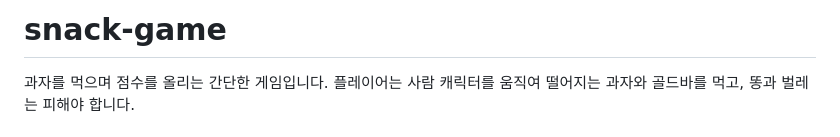
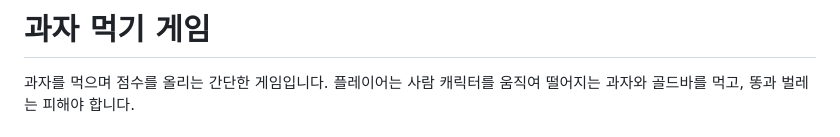
Before and after one commit to seungeunez/snack-game, a Markdown page: README.md, the part around the change. Rendered like a GitHub page.

Commit message:
타이틀 변경

```diff
--- a/README.md
+++ b/README.md
@@ -1,4 +1,4 @@
-# snack-game
+# 과자 먹기 게임
 
 과자를 먹으며 점수를 올리는 간단한 게임입니다.
 플레이어는 사람 캐릭터를 움직여 떨어지는 과자와 골드바를 먹고, 똥과 벌레는 피해야 합니다.
```
